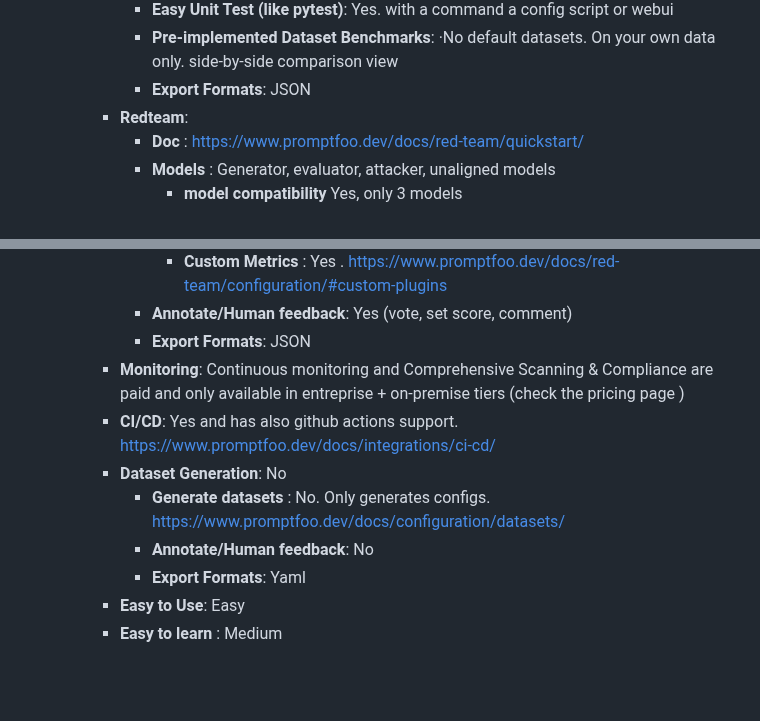
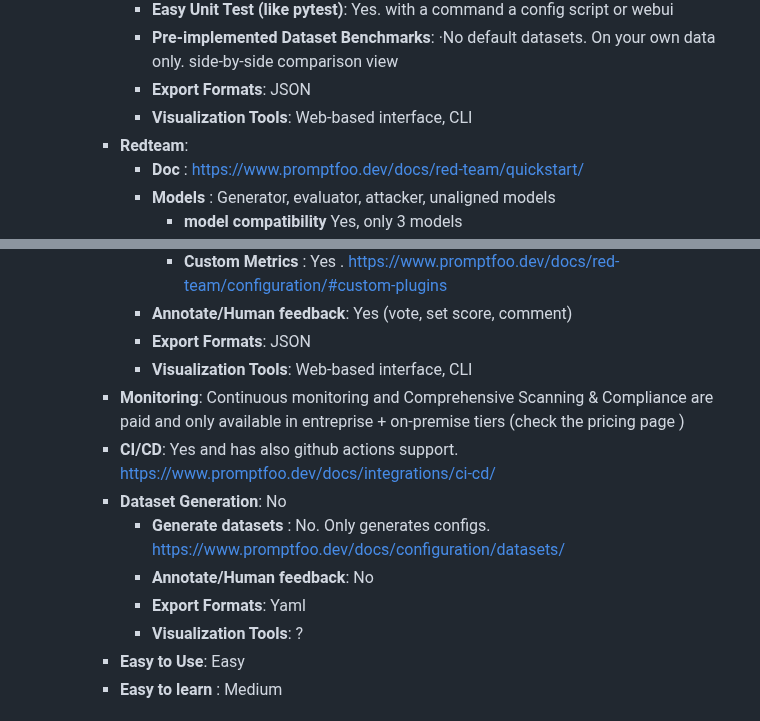
Before and after one commit to AmineDjeghri/LLM-notes, a Markdown page: Writerside/AI tools reviews/AI Evaluation tools review.md, 2 parts joined by grey strips. Rendered like a GitHub page; blank space fills up the shorter version.

Commit message:
vault backup: 2024-11-28 18:29:26

```diff
--- a/Writerside/AI tools reviews/AI Evaluation tools review.md
+++ b/Writerside/AI tools reviews/AI Evaluation tools review.md
@@ -134,6 +134,7 @@ glossary :
 		    - **Easy Unit Test (like pytest)**: Yes. with a command a config script or webui
 		    - **Pre-implemented Dataset Benchmarks**: ·No default datasets. On your own data only. side-by-side comparison view
 		    - **Export Formats**:  JSON
+		    - **Visualization Tools**: Web-based interface, CLI
 		- **Redteam**:
 			- **Doc** : https://www.promptfoo.dev/docs/red-team/quickstart/
 			- **Models** :  Generator, evaluator, attacker, unaligned models
@@ -149,12 +150,14 @@ glossary :
 				- **Custom Metrics** : Yes . https://www.promptfoo.dev/docs/red-team/configuration/#custom-plugins
 			-  **Annotate/Human feedback**: Yes (vote, set score, comment)
 		    - **Export Formats**:  JSON
+		    - **Visualization Tools**: Web-based interface, CLI
 	    - **Monitoring**:  Continuous monitoring and Comprehensive Scanning & Compliance are paid and only available in entreprise + on-premise tiers (check the pricing page )
 	    - **CI/CD**: Yes and has also github actions support. https://www.promptfoo.dev/docs/integrations/ci-cd/
 	    - **Dataset Generation**:  No
 		    - **Generate datasets** : No. Only generates configs. https://www.promptfoo.dev/docs/configuration/datasets/
 		    -  **Annotate/Human feedback**: No
 		    - **Export Formats**:  Yaml
+		    - **Visualization Tools**: ?
 		- **Easy to Use**: Easy
 	    - **Easy to learn** : Medium
 
```
